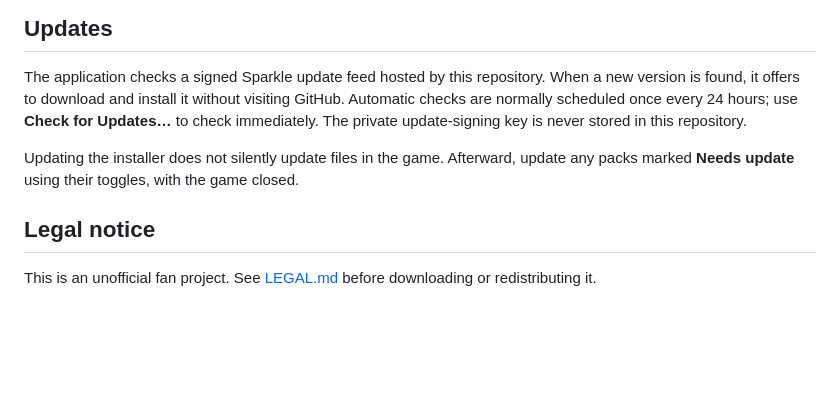
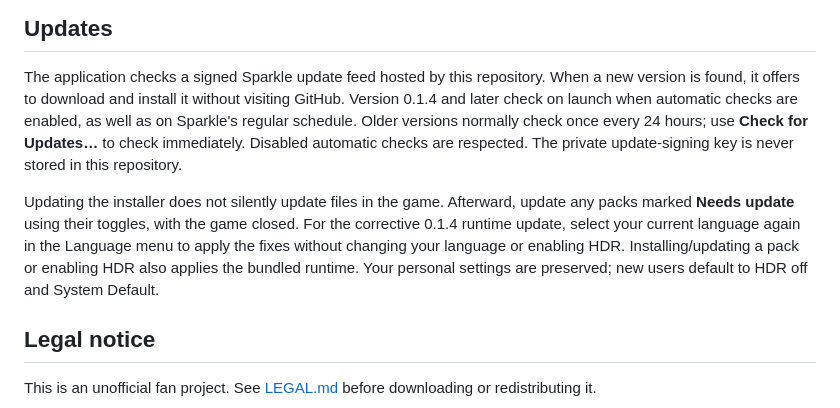
Before and after one commit to dtergent/the-sims-2-pack-installer, a Markdown page: README.md, the part around the change. Rendered like a GitHub page; blank space fills up the shorter version.

Commit message:
Explain 0.1.4 runtime repair and launch update checks

```diff
--- a/README.md
+++ b/README.md
@@ -71,12 +71,18 @@ path can contain your macOS account name.
 
 The application checks a signed Sparkle update feed hosted by this repository.
 When a new version is found, it offers to download and install it without
-visiting GitHub. Automatic checks are normally scheduled once every 24 hours;
-use **Check for Updates…** to check immediately. The private update-signing key
+visiting GitHub. Version 0.1.4 and later check on launch when automatic checks
+are enabled, as well as on Sparkle's regular schedule. Older versions normally
+check once every 24 hours; use **Check for Updates…** to check immediately.
+Disabled automatic checks are respected. The private update-signing key
 is never stored in this repository.
 
 Updating the installer does not silently update files in the game. Afterward,
 update any packs marked **Needs update** using their toggles, with the game closed.
+For the corrective 0.1.4 runtime update, select your current language again in
+the Language menu to apply the fixes without changing your language or enabling
+HDR. Installing/updating a pack or enabling HDR also applies the bundled runtime.
+Your personal settings are preserved; new users default to HDR off and System Default.
 
 ## Legal notice
 
```
